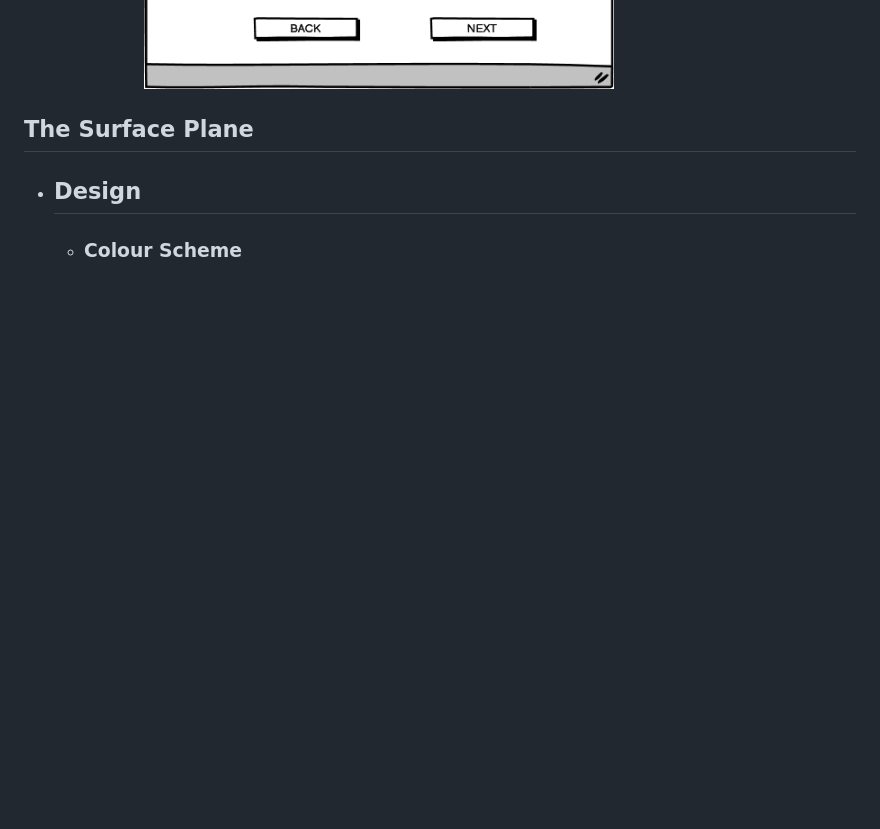
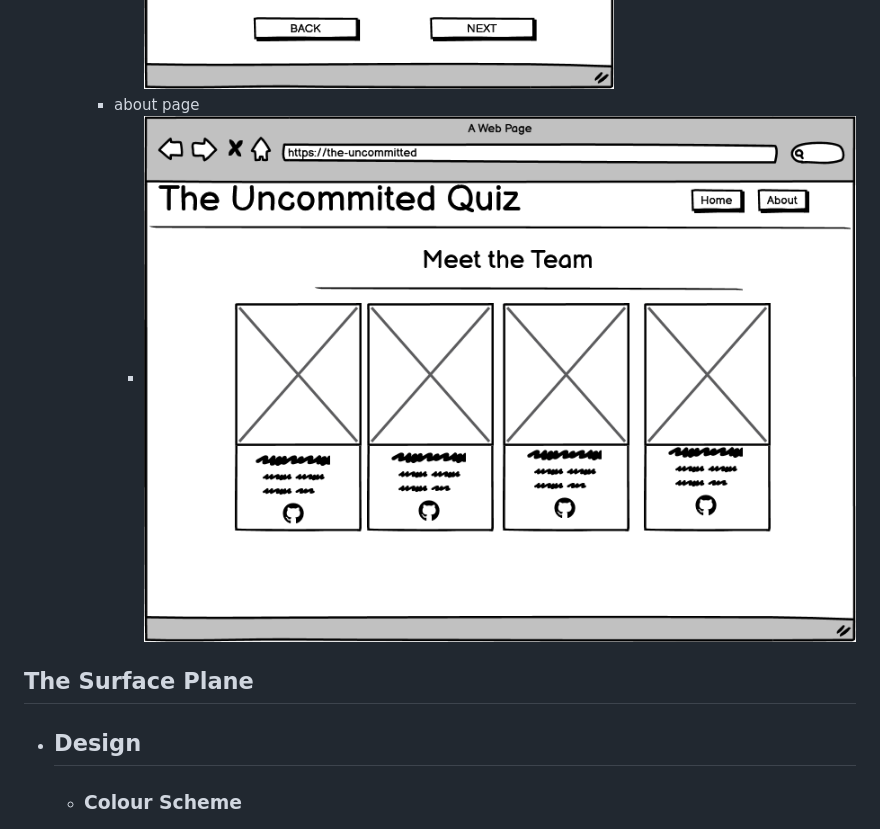
Before and after one commit to Mbutler1991/the-uncommitted, a Markdown page: README.md, the part around the change. Drawn GitHub-style; pictures changed too: documents/images/about-page.png (added); blank space fills up the shorter version.

Commit message:
Update README with about team page wireframe

```diff
--- a/README.md
+++ b/README.md
@@ -87,6 +87,8 @@ Perfect for developers feeling stuck in the "I'm not good enough" loop. Take the
         - ![end-of-quiz](documents/images/end-of-quiz.png)
       - end of quiz mobile
         - ![endofquiz-page-mobile](documents/images/endofquiz-page-mobile.png)
+      - about page
+        - ![about-team](documents/images/about-page.png)
 
 
 ## The Surface Plane
```
